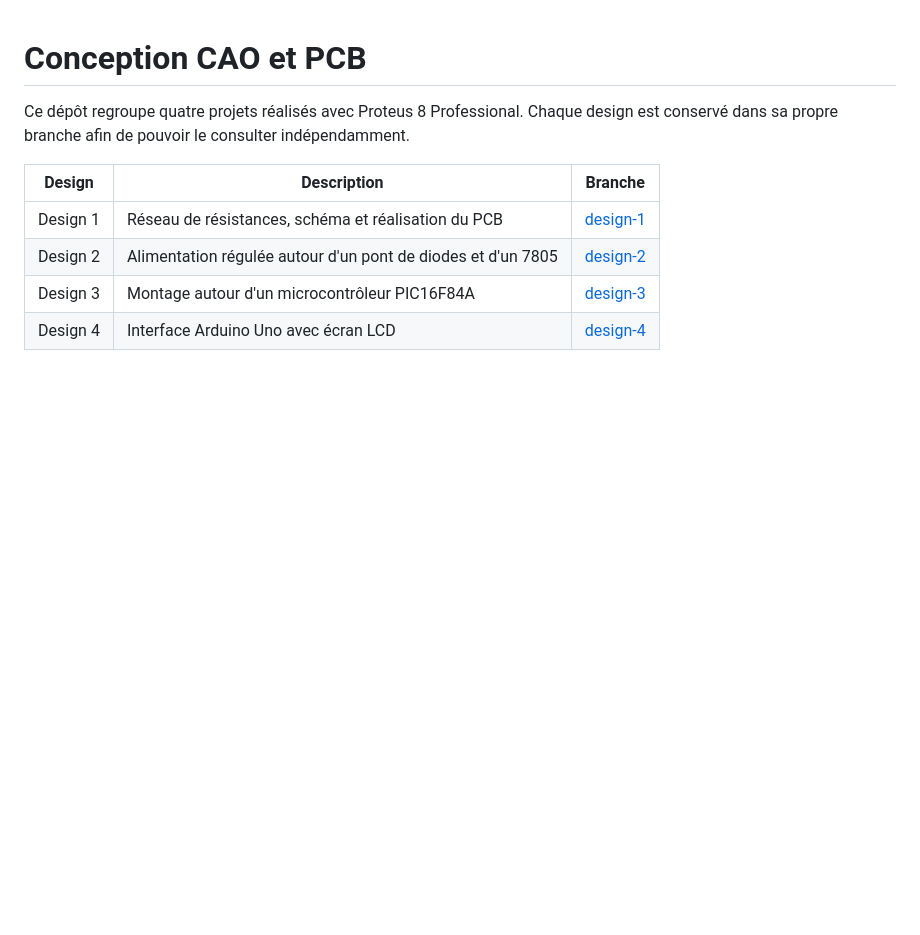
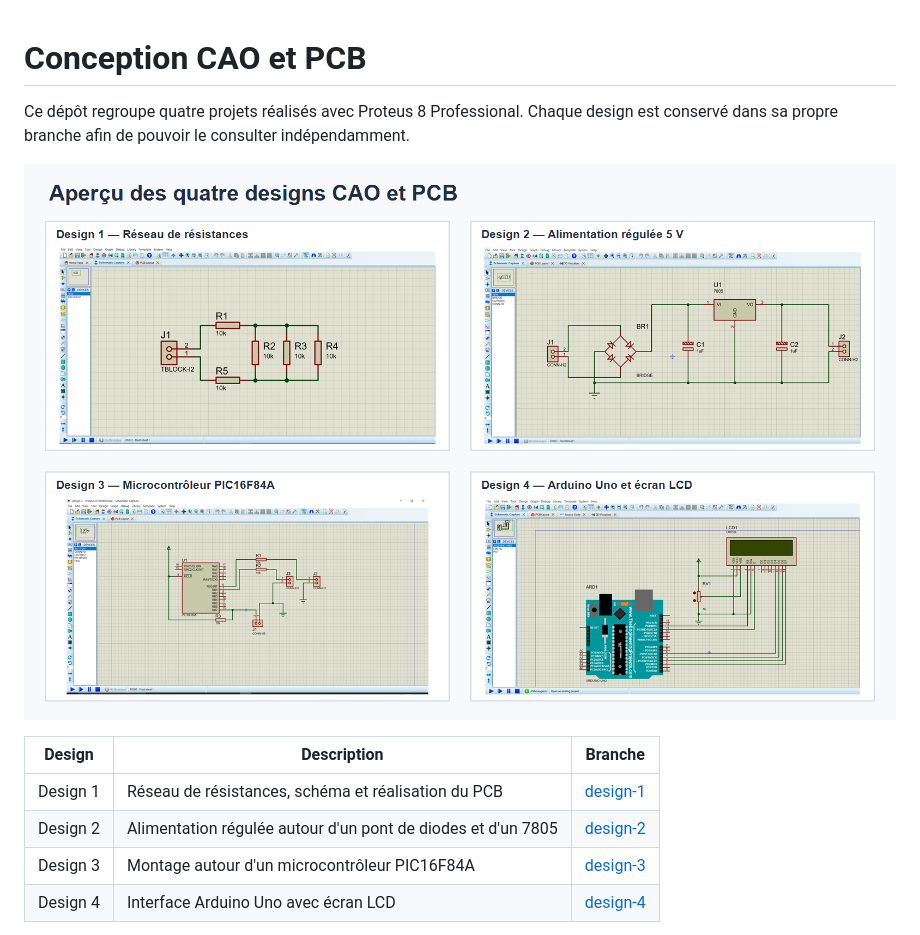
Before and after one commit to Bejaoui-Fedi/CAO-and-PCB-Design, a Markdown page: README.md, the part around the change. GitHub-like rendering; pictures changed too: Designs-Overview.png (added); blank space fills up the shorter version.

Commit message:
Add combined design preview to main README

```diff
--- a/README.md
+++ b/README.md
@@ -1,6 +1,8 @@
 # Conception CAO et PCB
 
 Ce dépôt regroupe quatre projets réalisés avec Proteus 8 Professional. Chaque design est conservé dans sa propre branche afin de pouvoir le consulter indépendamment.
+
+![Aperçu des quatre designs](Designs-Overview.png)
 
 | Design | Description | Branche |
 | --- | --- | --- |
```
